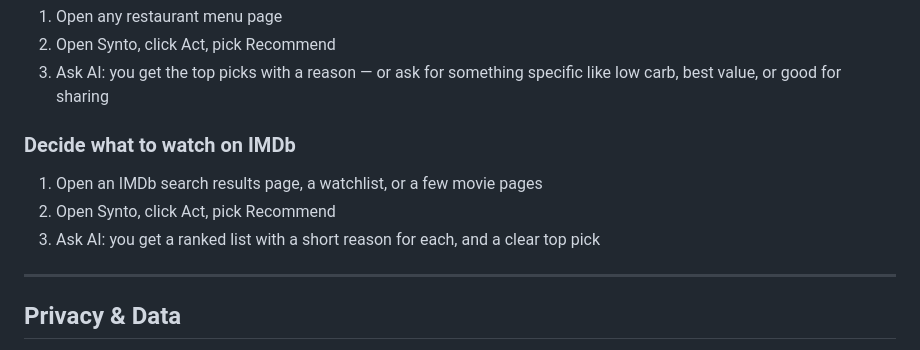
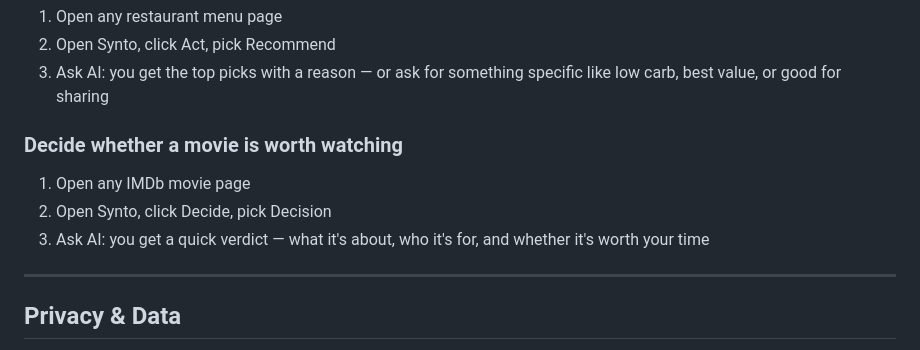
Before and after one commit to artttj/synto, a Markdown page: README.md, the part around the change. Rendered like a GitHub page.

Commit message:
fix IMDb example: single movie page, Decide template

```diff
--- a/README.md
+++ b/README.md
@@ -96,11 +96,11 @@ You can add or edit templates in Settings. Use them for research summaries, soci
 2. Open Synto, click Act, pick Recommend
 3. Ask AI: you get the top picks with a reason — or ask for something specific like low carb, best value, or good for sharing
 
-### Decide what to watch on IMDb
+### Decide whether a movie is worth watching
 
-1. Open an IMDb search results page, a watchlist, or a few movie pages
-2. Open Synto, click Act, pick Recommend
-3. Ask AI: you get a ranked list with a short reason for each, and a clear top pick
+1. Open any IMDb movie page
+2. Open Synto, click Decide, pick Decision
+3. Ask AI: you get a quick verdict — what it's about, who it's for, and whether it's worth your time
 
 ---
 
```
